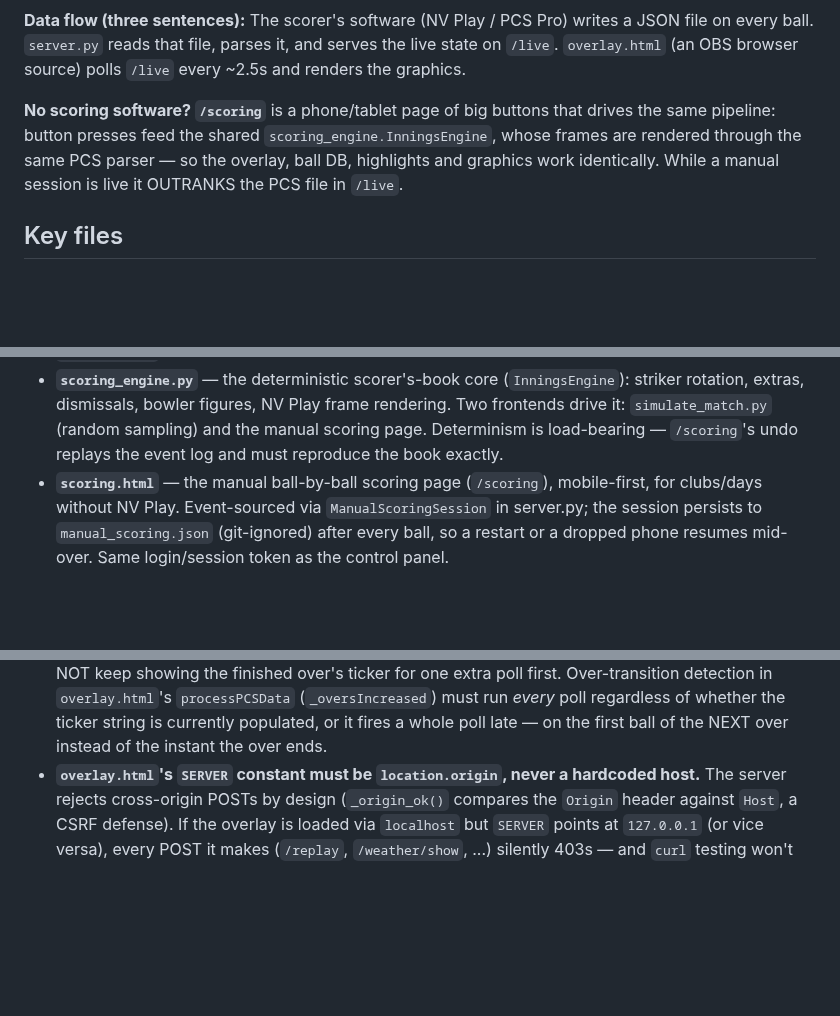
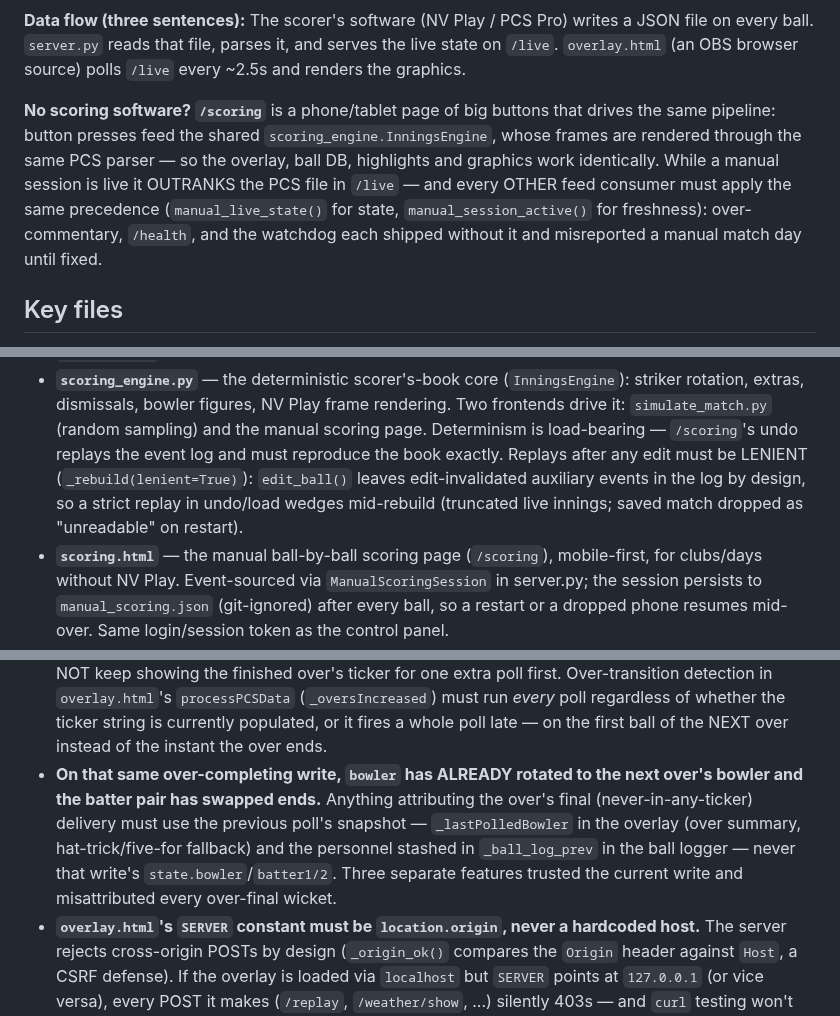
Before and after one commit to BridestoweBelstoneCC/Cricket-Live-Stream, a Markdown page: CLAUDE.md, 3 parts joined by grey strips. GitHub-like rendering; blank space fills up the shorter version.

```diff
--- a/CLAUDE.md
+++ b/CLAUDE.md
@@ -16,7 +16,10 @@ on every ball. `server.py` reads that file, parses it, and serves the live state
 **No scoring software? `/scoring`** is a phone/tablet page of big buttons that drives the same
 pipeline: button presses feed the shared `scoring_engine.InningsEngine`, whose frames are
 rendered through the same PCS parser — so the overlay, ball DB, highlights and graphics work
-identically. While a manual session is live it OUTRANKS the PCS file in `/live`.
+identically. While a manual session is live it OUTRANKS the PCS file in `/live` — and every
+OTHER feed consumer must apply the same precedence (`manual_live_state()` for state,
+`manual_session_active()` for freshness): over-commentary, `/health`, and the watchdog each
+shipped without it and misreported a manual match day until fixed.
 
 ## Key files
 
@@ -32,6 +35,9 @@ identically. While a manual session is live it OUTRANKS the PCS file in `/live`.
   rotation, extras, dismissals, bowler figures, NV Play frame rendering. Two frontends drive
   it: `simulate_match.py` (random sampling) and the manual scoring page. Determinism is
   load-bearing — `/scoring`'s undo replays the event log and must reproduce the book exactly.
+  Replays after any edit must be LENIENT (`_rebuild(lenient=True)`): `edit_ball()` leaves
+  edit-invalidated auxiliary events in the log by design, so a strict replay in undo/load
+  wedges mid-rebuild (truncated live innings; saved match dropped as "unreadable" on restart).
 - **`scoring.html`** — the manual ball-by-ball scoring page (`/scoring`), mobile-first, for
   clubs/days without NV Play. Event-sourced via `ManualScoringSession` in server.py; the
   session persists to `manual_scoring.json` (git-ignored) after every ball, so a restart or
@@ -148,6 +154,12 @@ The HTTP tests patch `server.STATE_FILE`/`server._db_path` to a temp dir — rea
   Over-transition detection in `overlay.html`'s `processPCSData` (`_oversIncreased`) must run
   *every* poll regardless of whether the ticker string is currently populated, or it fires a
   whole poll late — on the first ball of the NEXT over instead of the instant the over ends.
+- **On that same over-completing write, `bowler` has ALREADY rotated to the next over's
+  bowler and the batter pair has swapped ends.** Anything attributing the over's final
+  (never-in-any-ticker) delivery must use the previous poll's snapshot — `_lastPolledBowler`
+  in the overlay (over summary, hat-trick/five-for fallback) and the personnel stashed in
+  `_ball_log_prev` in the ball logger — never that write's `state.bowler`/`batter1/2`. Three
+  separate features trusted the current write and misattributed every over-final wicket.
 - **`overlay.html`'s `SERVER` constant must be `location.origin`, never a hardcoded host.**
   The server rejects cross-origin POSTs by design (`_origin_ok()` compares the `Origin` header
   against `Host`, a CSRF defense). If the overlay is loaded via `localhost` but `SERVER` points
```
Also changed, not shown: other parts of CLAUDE.md (+1 -1 lines), CHANGELOG.md (+41 -0 lines).
